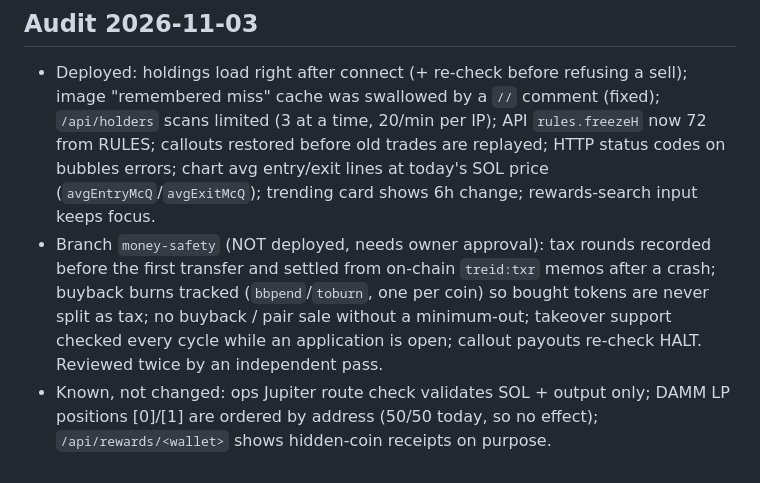
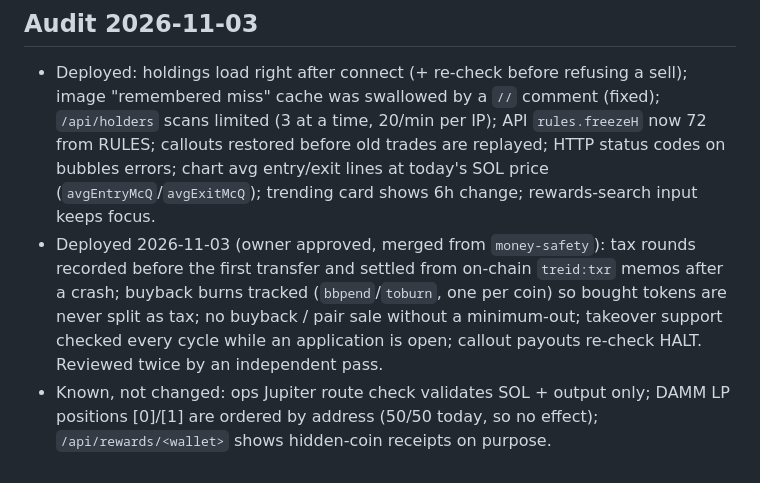
Before and after one commit to solodriver707-prog/launchpad, a Markdown page: HANDOFF.md, the part around the change. Drawn GitHub-style.

Commit message:
HANDOFF: money-safety deployed
Co-Authored-By: Claude Opus 5.5 <noreply@anthropic.com>
Claude-Session: https://claude.ai/code/session_01XDf1j1wWYsQKLw6xjFJUVU

```diff
--- a/HANDOFF.md
+++ b/HANDOFF.md
@@ -142,5 +142,5 @@ Other ideas: ops low-balance Telegram alert, own domain treid.fun (Phantom trust
 
 ## Audit 2026-11-03
 - Deployed: holdings load right after connect (+ re-check before refusing a sell); image "remembered miss" cache was swallowed by a `//` comment (fixed); `/api/holders` scans limited (3 at a time, 20/min per IP); API `rules.freezeH` now 72 from RULES; callouts restored before old trades are replayed; HTTP status codes on bubbles errors; chart avg entry/exit lines at today's SOL price (`avgEntryMcQ`/`avgExitMcQ`); trending card shows 6h change; rewards-search input keeps focus.
-- Branch `money-safety` (NOT deployed, needs owner approval): tax rounds recorded before the first transfer and settled from on-chain `treid:txr` memos after a crash; buyback burns tracked (`bbpend`/`toburn`, one per coin) so bought tokens are never split as tax; no buyback / pair sale without a minimum-out; takeover support checked every cycle while an application is open; callout payouts re-check HALT. Reviewed twice by an independent pass.
+- Deployed 2026-11-03 (owner approved, merged from `money-safety`): tax rounds recorded before the first transfer and settled from on-chain `treid:txr` memos after a crash; buyback burns tracked (`bbpend`/`toburn`, one per coin) so bought tokens are never split as tax; no buyback / pair sale without a minimum-out; takeover support checked every cycle while an application is open; callout payouts re-check HALT. Reviewed twice by an independent pass.
 - Known, not changed: ops Jupiter route check validates SOL + output only; DAMM LP positions [0]/[1] are ordered by address (50/50 today, so no effect); `/api/rewards/<wallet>` shows hidden-coin receipts on purpose.
```
